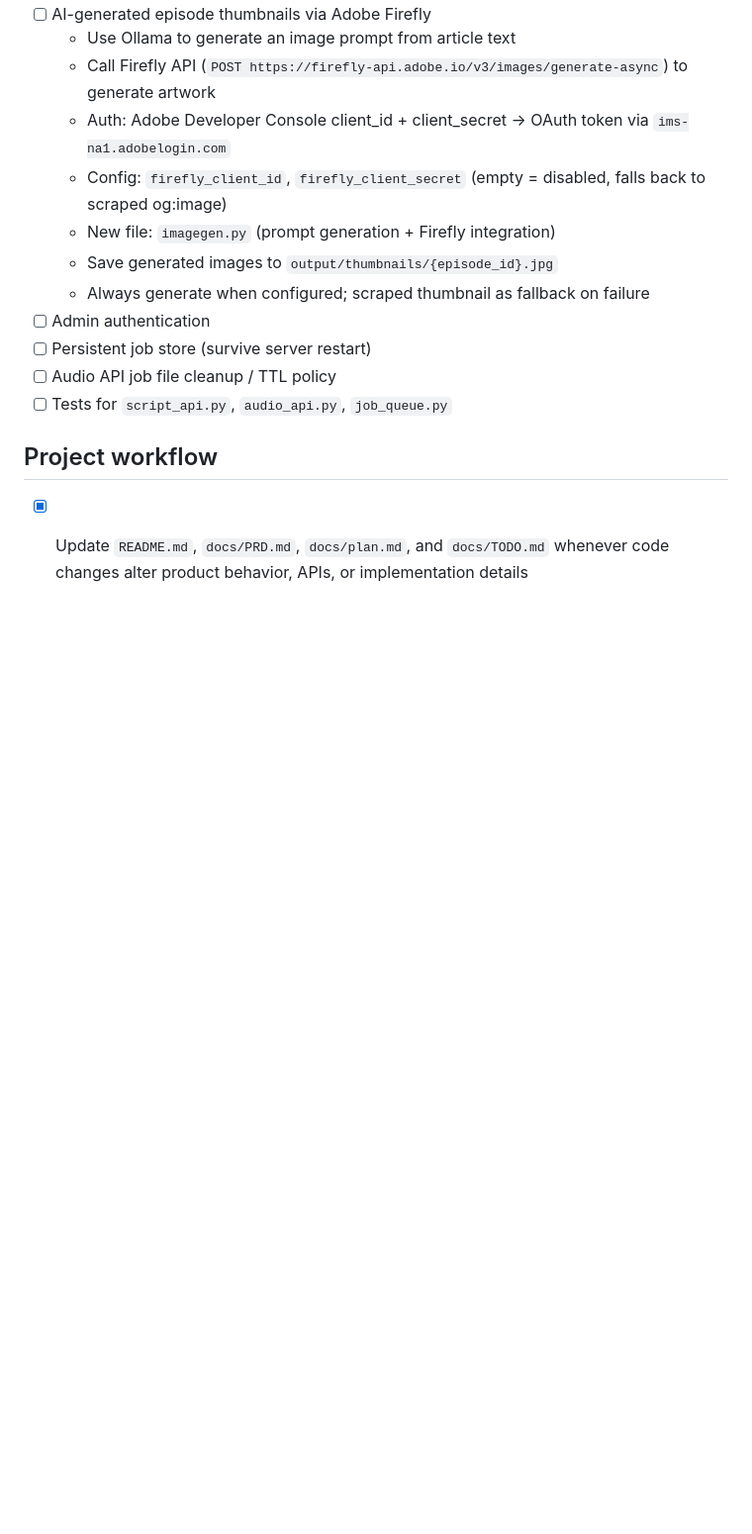
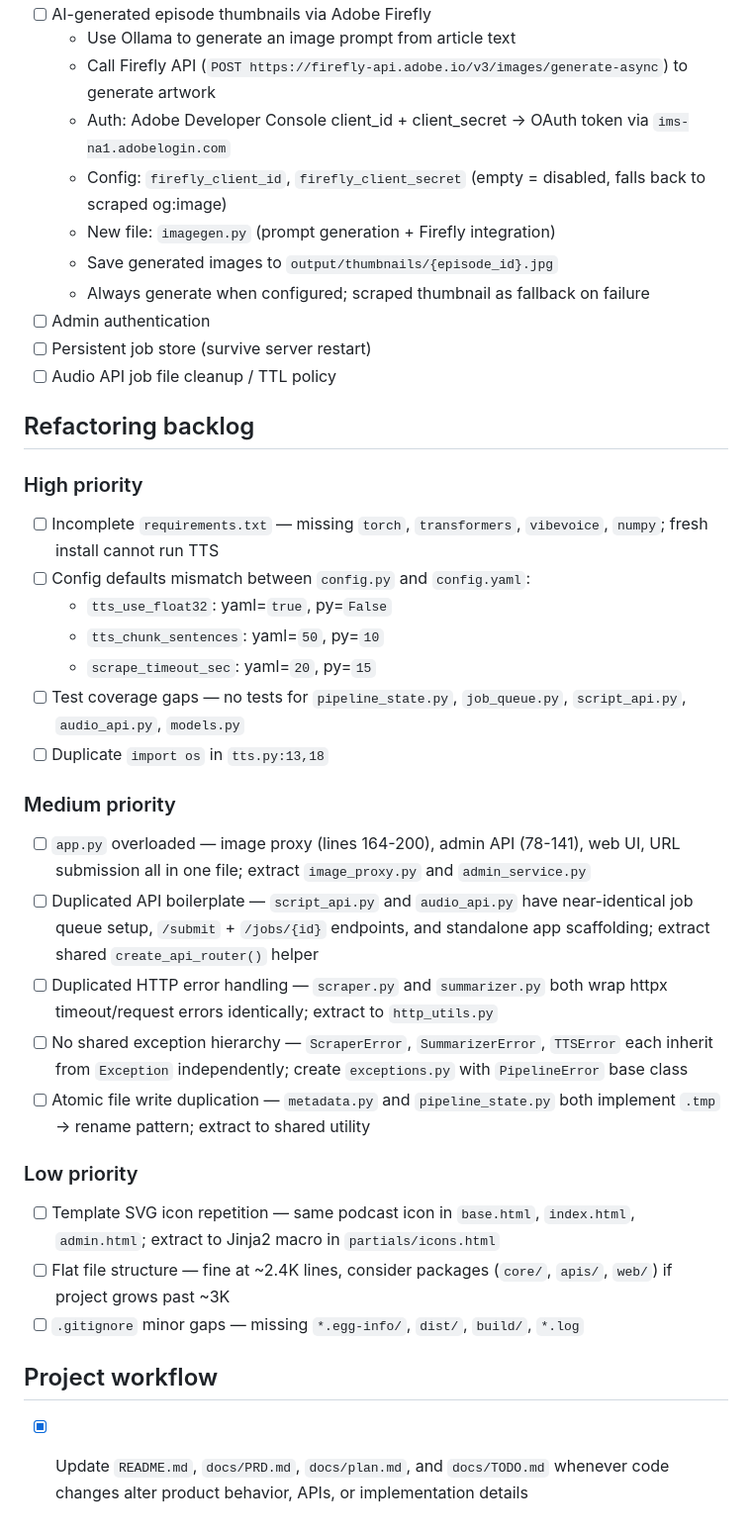
Before and after one commit to neerava/links-to-listens, a Markdown page: docs/TODO.md, the part around the change. Shown at 99% size. Rendered like a GitHub page; blank space fills up the shorter version.

Commit message:
docs: add refactoring backlog findings to TODO.md and plan.md
Document code quality findings: incomplete requirements.txt, config
defaults mismatch, test coverage gaps, duplicated patterns, and
app.py overloaded responsibilities.

```diff
--- a/docs/TODO.md
+++ b/docs/TODO.md
@@ -150,7 +150,29 @@ All v1.7 functional requirements implemented and verified.
 - [ ] Admin authentication
 - [ ] Persistent job store (survive server restart)
 - [ ] Audio API job file cleanup / TTL policy
-- [ ] Tests for `script_api.py`, `audio_api.py`, `job_queue.py`
+
+## Refactoring backlog
+
+### High priority
+- [ ] Incomplete `requirements.txt` — missing `torch`, `transformers`, `vibevoice`, `numpy`; fresh install cannot run TTS
+- [ ] Config defaults mismatch between `config.py` and `config.yaml`:
+  - `tts_use_float32`: yaml=`true`, py=`False`
+  - `tts_chunk_sentences`: yaml=`50`, py=`10`
+  - `scrape_timeout_sec`: yaml=`20`, py=`15`
+- [ ] Test coverage gaps — no tests for `pipeline_state.py`, `job_queue.py`, `script_api.py`, `audio_api.py`, `models.py`
+- [ ] Duplicate `import os` in `tts.py:13,18`
+
+### Medium priority
+- [ ] `app.py` overloaded — image proxy (lines 164-200), admin API (78-141), web UI, URL submission all in one file; extract `image_proxy.py` and `admin_service.py`
+- [ ] Duplicated API boilerplate — `script_api.py` and `audio_api.py` have near-identical job queue setup, `/submit` + `/jobs/{id}` endpoints, and standalone app scaffolding; extract shared `create_api_router()` helper
+- [ ] Duplicated HTTP error handling — `scraper.py` and `summarizer.py` both wrap httpx timeout/request errors identically; extract to `http_utils.py`
+- [ ] No shared exception hierarchy — `ScraperError`, `SummarizerError`, `TTSError` each inherit from `Exception` independently; create `exceptions.py` with `PipelineError` base class
+- [ ] Atomic file write duplication — `metadata.py` and `pipeline_state.py` both implement `.tmp` → rename pattern; extract to shared utility
+
+### Low priority
+- [ ] Template SVG icon repetition — same podcast icon in `base.html`, `index.html`, `admin.html`; extract to Jinja2 macro in `partials/icons.html`
+- [ ] Flat file structure — fine at ~2.4K lines, consider packages (`core/`, `apis/`, `web/`) if project grows past ~3K
+- [ ] `.gitignore` minor gaps — missing `*.egg-info/`, `dist/`, `build/`, `*.log`
 
 ## Project workflow
 - [x] Update `README.md`, `docs/PRD.md`, `docs/plan.md`, and `docs/TODO.md` whenever code changes alter product behavior, APIs, or implementation details
```
Also changed, not shown: docs/plan.md (+11 -0 lines).
